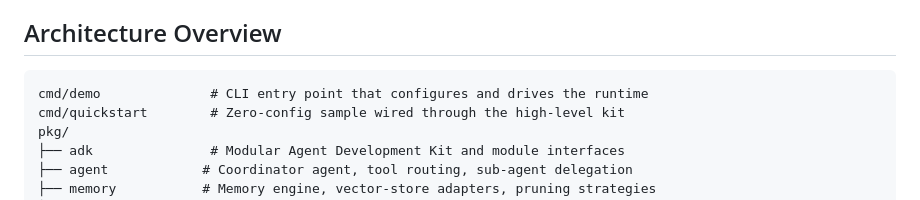
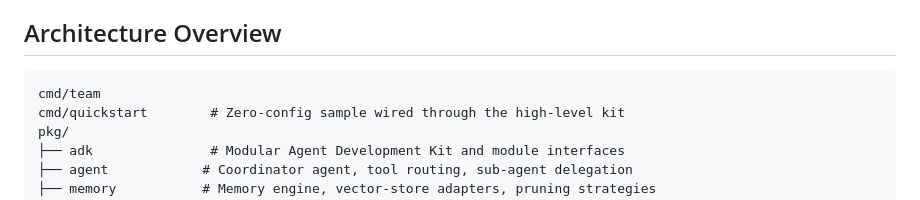
Before and after one commit to Protocol-Lattice/go-agent, a Markdown page: README.md, the part around the change. GitHub-like rendering.

````diff
--- a/README.md
+++ b/README.md
@@ -40,7 +40,7 @@ Whether you are experimenting locally or embedding agents inside an existing ser
 
 ## Architecture Overview
 ```
-cmd/demo              # CLI entry point that configures and drives the runtime
+cmd/team
 cmd/quickstart        # Zero-config sample wired through the high-level kit
 pkg/
 ├── adk               # Modular Agent Development Kit and module interfaces
````
